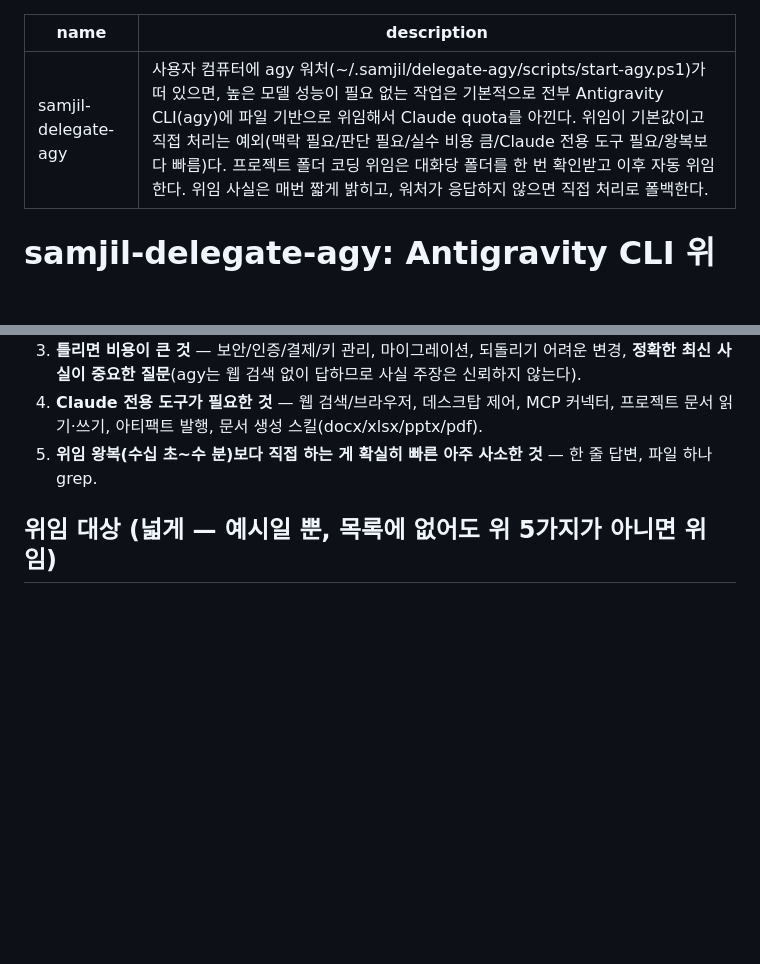
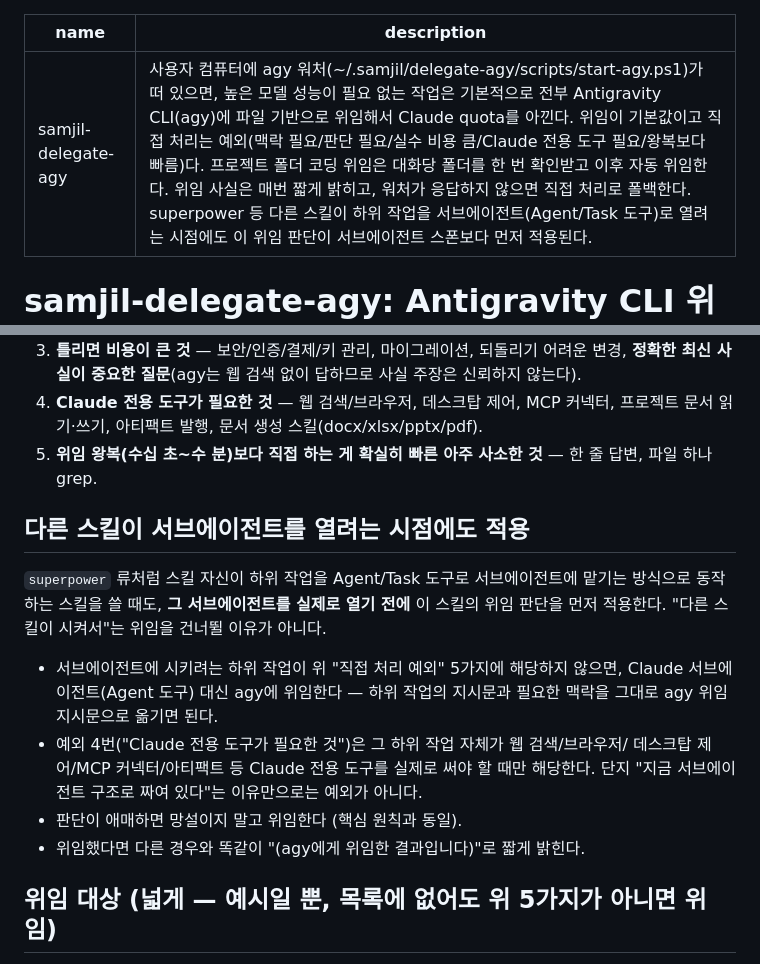
Before and after one commit to samjil/skills, a Markdown page: samjil-delegate-agy/SKILL.md, 2 parts joined by grey strips. Rendered like a GitHub page; blank space fills up the shorter version.

Commit message:
docs(delegate-agy): 다른 스킬의 서브에이전트 스폰 시점에도 위임 판단 적용 명시 (#1)
superpower 등 스킬이 Agent/Task 도구로 서브에이전트를 열려는 경우, 그 시점에도
agy 위임 판단(직접 처리 예외 5가지)이 먼저 적용됨을 SKILL.md에 명시해 자동 적용을 보장한다.

Co-authored-by: Claude <noreply@anthropic.com>

```diff
--- a/samjil-delegate-agy/SKILL.md
+++ b/samjil-delegate-agy/SKILL.md
@@ -1,6 +1,6 @@
 ---
 name: samjil-delegate-agy
-description: "사용자 컴퓨터에 agy 워처(~/.samjil/delegate-agy/scripts/start-agy.ps1)가 떠 있으면, 높은 모델 성능이 필요 없는 작업은 기본적으로 전부 Antigravity CLI(agy)에 파일 기반으로 위임해서 Claude quota를 아낀다. 위임이 기본값이고 직접 처리는 예외(맥락 필요/판단 필요/실수 비용 큼/Claude 전용 도구 필요/왕복보다 빠름)다. 프로젝트 폴더 코딩 위임은 대화당 폴더를 한 번 확인받고 이후 자동 위임한다. 위임 사실은 매번 짧게 밝히고, 워처가 응답하지 않으면 직접 처리로 폴백한다."
+description: "사용자 컴퓨터에 agy 워처(~/.samjil/delegate-agy/scripts/start-agy.ps1)가 떠 있으면, 높은 모델 성능이 필요 없는 작업은 기본적으로 전부 Antigravity CLI(agy)에 파일 기반으로 위임해서 Claude quota를 아낀다. 위임이 기본값이고 직접 처리는 예외(맥락 필요/판단 필요/실수 비용 큼/Claude 전용 도구 필요/왕복보다 빠름)다. 프로젝트 폴더 코딩 위임은 대화당 폴더를 한 번 확인받고 이후 자동 위임한다. 위임 사실은 매번 짧게 밝히고, 워처가 응답하지 않으면 직접 처리로 폴백한다. superpower 등 다른 스킬이 하위 작업을 서브에이전트(Agent/Task 도구)로 열려는 시점에도 이 위임 판단이 서브에이전트 스폰보다 먼저 적용된다."
 ---
 
 # samjil-delegate-agy: Antigravity CLI 위임 (기본값 = 위임)
@@ -21,6 +21,21 @@ description: "사용자 컴퓨터에 agy 워처(~/.samjil/delegate-agy/scripts/s
 3. **틀리면 비용이 큰 것** — 보안/인증/결제/키 관리, 마이그레이션, 되돌리기 어려운 변경, **정확한 최신 사실이 중요한 질문**(agy는 웹 검색 없이 답하므로 사실 주장은 신뢰하지 않는다).
 4. **Claude 전용 도구가 필요한 것** — 웹 검색/브라우저, 데스크탑 제어, MCP 커넥터, 프로젝트 문서 읽기·쓰기, 아티팩트 발행, 문서 생성 스킬(docx/xlsx/pptx/pdf).
 5. **위임 왕복(수십 초~수 분)보다 직접 하는 게 확실히 빠른 아주 사소한 것** — 한 줄 답변, 파일 하나 grep.
+
+## 다른 스킬이 서브에이전트를 열려는 시점에도 적용
+
+`superpower` 류처럼 스킬 자신이 하위 작업을 Agent/Task 도구로 서브에이전트에 맡기는
+방식으로 동작하는 스킬을 쓸 때도, **그 서브에이전트를 실제로 열기 전에** 이 스킬의
+위임 판단을 먼저 적용한다. "다른 스킬이 시켜서"는 위임을 건너뛸 이유가 아니다.
+
+- 서브에이전트에 시키려는 하위 작업이 위 "직접 처리 예외" 5가지에 해당하지 않으면,
+  Claude 서브에이전트(Agent 도구) 대신 agy에 위임한다 — 하위 작업의 지시문과 필요한
+  맥락을 그대로 agy 위임 지시문으로 옮기면 된다.
+- 예외 4번("Claude 전용 도구가 필요한 것")은 그 하위 작업 자체가 웹 검색/브라우저/
+  데스크탑 제어/MCP 커넥터/아티팩트 등 Claude 전용 도구를 실제로 써야 할 때만
+  해당한다. 단지 "지금 서브에이전트 구조로 짜여 있다"는 이유만으로는 예외가 아니다.
+- 판단이 애매하면 망설이지 말고 위임한다 (핵심 원칙과 동일).
+- 위임했다면 다른 경우와 똑같이 "(agy에게 위임한 결과입니다)"로 짧게 밝힌다.
 
 ## 위임 대상 (넓게 — 예시일 뿐, 목록에 없어도 위 5가지가 아니면 위임)
 
```
